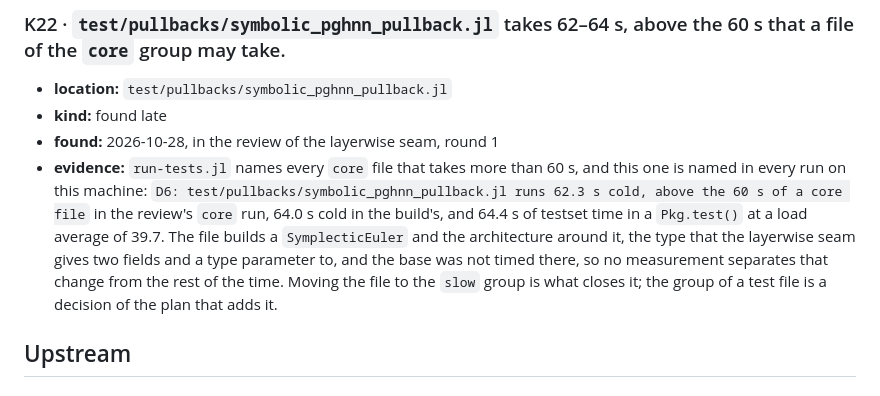
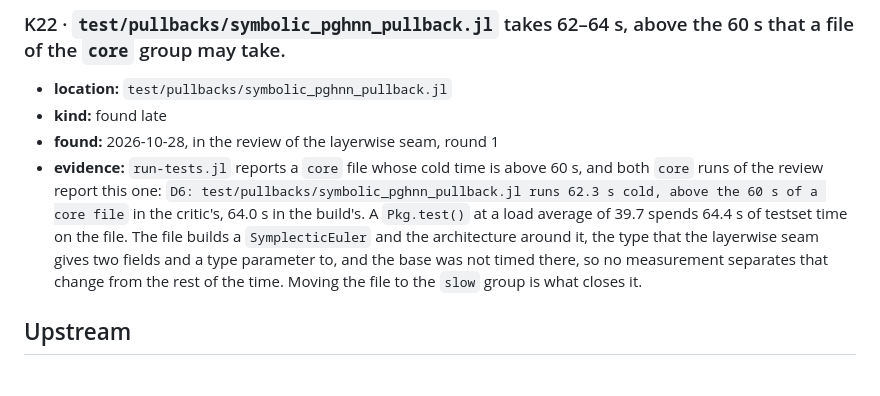
Before and after one commit to JuliaGML/HamiltonianNeuralNetworks.jl, a Markdown page: KNOWN_ISSUES.md, the part around the change. Drawn GitHub-style.

Commit message:
Record the core-budget measurement of K22 as the runs report it

```diff
--- a/KNOWN_ISSUES.md
+++ b/KNOWN_ISSUES.md
@@ -51,14 +51,13 @@ What is known to be wrong in HamiltonianNeuralNetworks and is not fixed.
 - **kind:** found late
 - **found:** 2026-10-28, in the review of the layerwise seam, round 1
 - **evidence:**
-  `run-tests.jl` names every `core` file that takes more than 60 s, and this one is named in every
-  run on this machine: `D6: test/pullbacks/symbolic_pghnn_pullback.jl runs 62.3 s cold, above the
-  60 s of a core file` in the review's `core` run, 64.0 s cold in the build's, and 64.4 s of testset
-  time in a `Pkg.test()` at a load average of 39.7. The file builds a `SymplecticEuler` and the
+  `run-tests.jl` reports a `core` file whose cold time is above 60 s, and both `core` runs of the
+  review report this one: `D6: test/pullbacks/symbolic_pghnn_pullback.jl runs 62.3 s cold, above the
+  60 s of a core file` in the critic's, 64.0 s in the build's. A `Pkg.test()` at a load average of
+  39.7 spends 64.4 s of testset time on the file. The file builds a `SymplecticEuler` and the
   architecture around it, the type that the layerwise seam gives two fields and a type parameter to,
   and the base was not timed there, so no measurement separates that change from the rest of the
-  time. Moving the file to the `slow` group is what closes it; the group of a test file is a decision
-  of the plan that adds it.
+  time. Moving the file to the `slow` group is what closes it.
 
 ## Upstream
 
```
